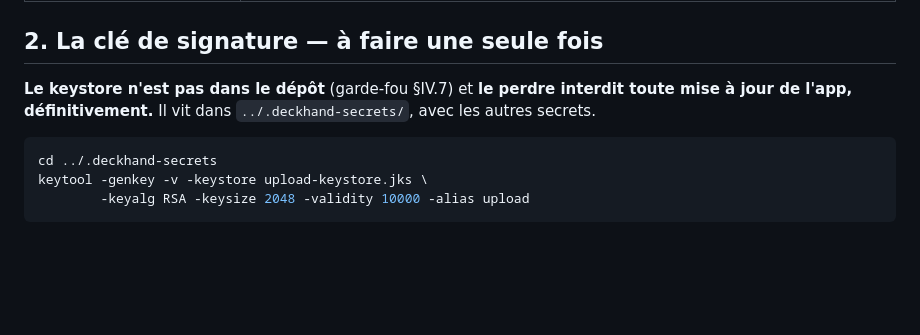
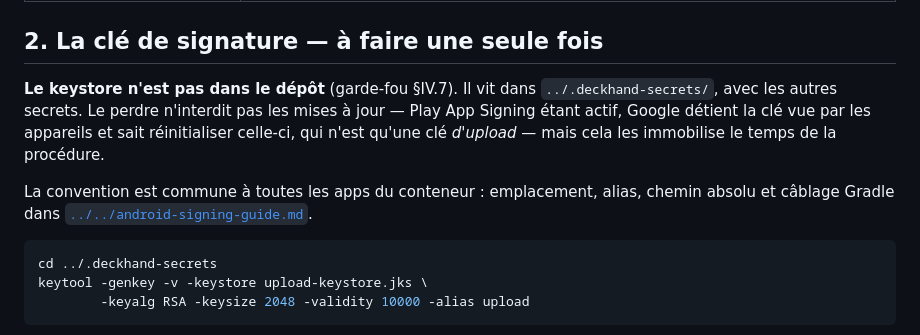
Before and after one commit to Lelio88/DeckHand, a Markdown page: docs/publication-play.md, the part around the change. Rendered like a GitHub page; blank space fills up the shorter version.

Commit message:
docs: perdre le keystore n'interdit pas les mises a jour
Le document affirmait que perdre la cle interdit toute mise a jour de l'app,
« definitivement ». C'etait vrai avant Play App Signing, qui est actif ici :
Google detient la cle vue par les appareils, celle du coffre n'est qu'une cle
d'upload, et Google sait la reinitialiser. La perte immobilise les mises a
jour le temps de la procedure, elle ne les interdit pas.

Renvoie au passage a la convention de signature du conteneur.

Co-Authored-By: Claude Opus 5 (1M context) <noreply@anthropic.com>

````diff
--- a/docs/publication-play.md
+++ b/docs/publication-play.md
@@ -20,8 +20,13 @@ de toute façon une première release manuelle avant d'ouvrir l'API.
 
 ## 2. La clé de signature — à faire une seule fois
 
-**Le keystore n'est pas dans le dépôt** (garde-fou §IV.7) et **le perdre interdit toute mise à jour de
-l'app, définitivement.** Il vit dans `../.deckhand-secrets/`, avec les autres secrets.
+**Le keystore n'est pas dans le dépôt** (garde-fou §IV.7). Il vit dans `../.deckhand-secrets/`, avec
+les autres secrets. Le perdre n'interdit pas les mises à jour — Play App Signing étant actif, Google
+détient la clé vue par les appareils et sait réinitialiser celle-ci, qui n'est qu'une clé *d'upload* —
+mais cela les immobilise le temps de la procédure.
+
+La convention est commune à toutes les apps du conteneur : emplacement, alias, chemin absolu et
+câblage Gradle dans [`../../android-signing-guide.md`](../../android-signing-guide.md).
 
 ```bash
 cd ../.deckhand-secrets
````
